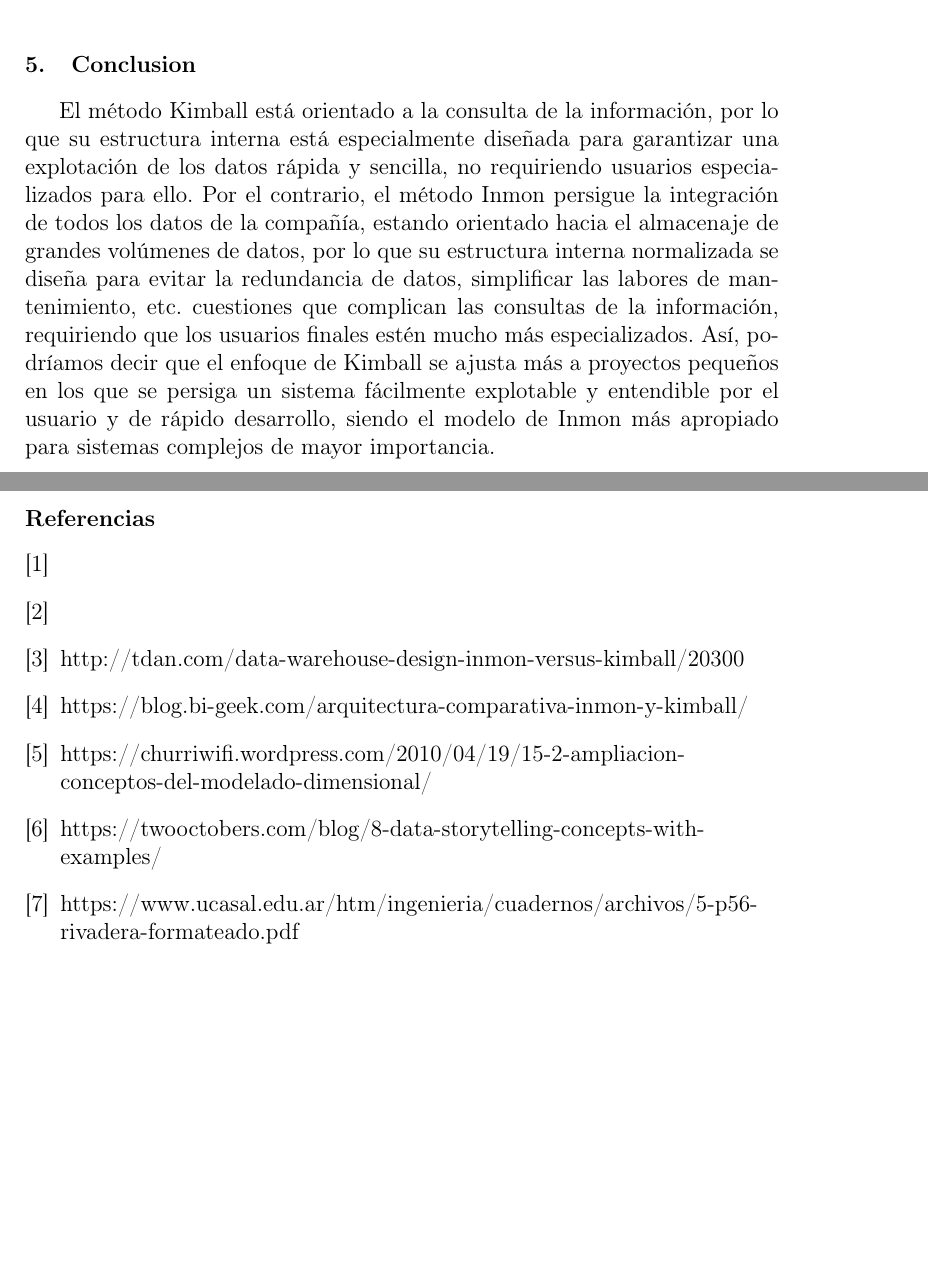
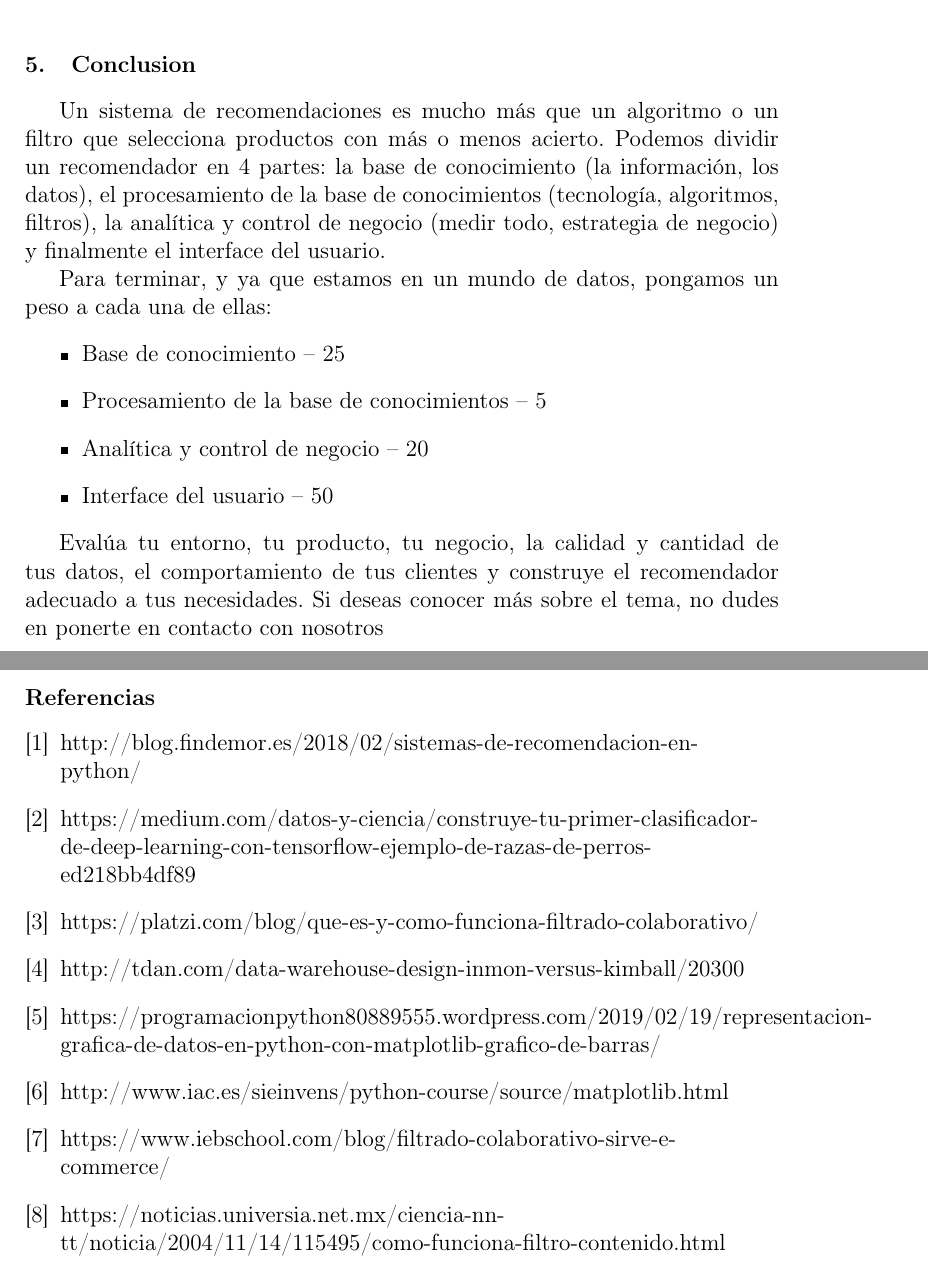
Before and after one commit to bluedevil97/SIS-Biblioteca-FINAL, a LaTeX paper (index.tex, which reads BIBLIOGRAFIA.bib): two parts of pages 12 and 13 of 13, joined at a grey line, cut so that both start at the same text, the shorter picture padded with empty space. Compiled offline with pdfLaTeX.

Commit message:
conclusion y bibliografia
Terminado!.. hecho por Ronald Eduardo Ordoñez Quilli

```diff
--- a/BIBLIOGRAFIA.bib
+++ b/BIBLIOGRAFIA.bib
@@ -7,0 +5 @@
+	year = {2018},
@@ -15,0 +13 @@
+	year = {2019},
--- a/index.tex
+++ b/index.tex
@@ -221,15 +221,19 @@ Este objetivo se hace necesario para poder iniciar una valoracion de los libros.
 
 
 \section{Conclusion}
-El método Kimball está orientado a la consulta de la información, por lo que su estructura interna está especialmente diseñada para garantizar una explotación de los datos rápida y sencilla, no requiriendo usuarios especializados para ello. Por el contrario, el método Inmon persigue la integración de todos los datos de la compañía, estando orientado hacia el almacenaje de grandes volúmenes de datos, por lo que su estructura interna normalizada se diseña para evitar la redundancia de datos, simplificar las labores de mantenimiento, etc. cuestiones que complican las consultas de la información, requiriendo que los usuarios finales estén mucho más especializados.
-Así, podríamos decir que el enfoque de Kimball se ajusta más a proyectos pequeños en los que se persiga un sistema fácilmente explotable y entendible por el usuario y de rápido desarrollo, siendo el modelo de Inmon más apropiado para sistemas complejos de mayor importancia.
+Un sistema de recomendaciones es mucho más que un algoritmo o un filtro que selecciona productos con más o menos acierto. Podemos dividir un recomendador en 4 partes: la base de conocimiento (la información, los datos), el procesamiento de la base de conocimientos (tecnología, algoritmos, filtros), la analítica y control de negocio (medir todo, estrategia de negocio) y finalmente el interface del usuario.
 
-%%
+Para terminar, y ya que estamos en un mundo de datos, pongamos un peso a cada una de ellas:
+\begin{itemize}
+	\item Base de conocimiento – 25%\\
+	\item Procesamiento de la base de conocimientos – 5%\\
+	\item Analítica y control de negocio – 20%\\
+	\item Interface del usuario – 50%\\
+\end{itemize}
 
-	%%
-	%\linenumbers
+Evalúa tu entorno, tu producto, tu negocio, la calidad y cantidad de tus datos, el comportamiento de tus clientes y construye el recomendador adecuado a tus necesidades. Si deseas conocer más sobre el tema, no dudes en ponerte en contacto con nosotros
 
-	%% main text
+
 
 
 
@@ -238,13 +242,14 @@ Así, podríamos decir que el enfoque de Kimball se ajusta más a proyectos pequ
 		%ESTILO
 	   \bibliography{BIBLIOGRAFIA}		%ARCHIVO .bib
 	   \begin{thebibliography}{0}
-              \bibitem{Ronald}
- 	    \bibitem{Angelo}
+              \bibitem{Ronald} http://blog.findemor.es/2018/02/sistemas-de-recomendacion-en-python/
+	    \bibitem{Ronald} https://medium.com/datos-y-ciencia/construye-tu-primer-clasificador-de-deep-learning-con-tensorflow-ejemplo-de-razas-de-perros-ed218bb4df89
+ 	    \bibitem{Angelo} https://platzi.com/blog/que-es-y-como-funciona-filtrado-colaborativo/
                  \bibitem{Juan} http://tdan.com/data-warehouse-design-inmon-versus-kimball/20300
-                  \bibitem{Jhordy} https://blog.bi-geek.com/arquitectura-comparativa-inmon-y-kimball/
-                  \bibitem{Jhordy} https://churriwifi.wordpress.com/2010/04/19/15-2-ampliacion-conceptos-del-modelado-dimensional/
-                    \bibitem{Brandon} https://twooctobers.com/blog/8-data-storytelling-concepts-with-examples/
-                   \bibitem{Brandon}https://www.ucasal.edu.ar/htm/ingenieria/cuadernos/archivos/5-p56-rivadera-formateado.pdf
+                  \bibitem{Jhordy} https://programacionpython80889555.wordpress.com/2019/02/19/representacion-grafica-de-datos-en-python-con-matplotlib-grafico-de-barras/
+                  \bibitem{Jhordy} http://www.iac.es/sieinvens/python-course/source/matplotlib.html
+                    \bibitem{Brandon} https://www.iebschool.com/blog/filtrado-colaborativo-sirve-e-commerce/
+                   \bibitem{Brandon} https://noticias.universia.net.mx/ciencia-nn-tt/noticia/2004/11/14/115495/como-funciona-filtro-contenido.html
 
          \end{thebibliography}
 
```
Also changed, not shown: index.pdf, BIBLIOGRAFIA.bib (28 more changed lines), 1 other file.
